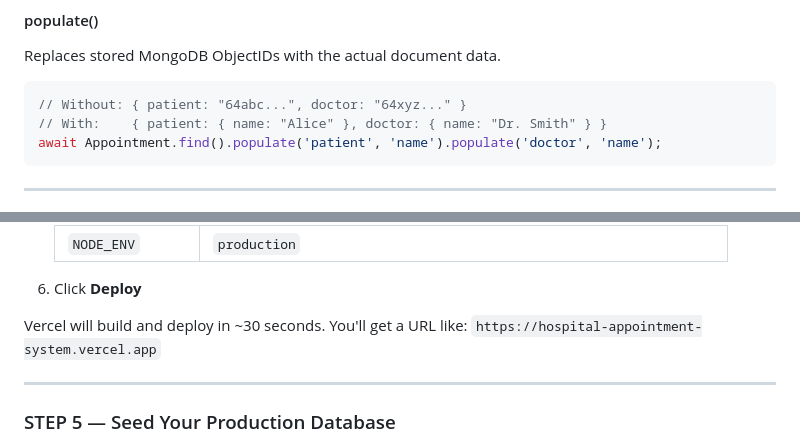
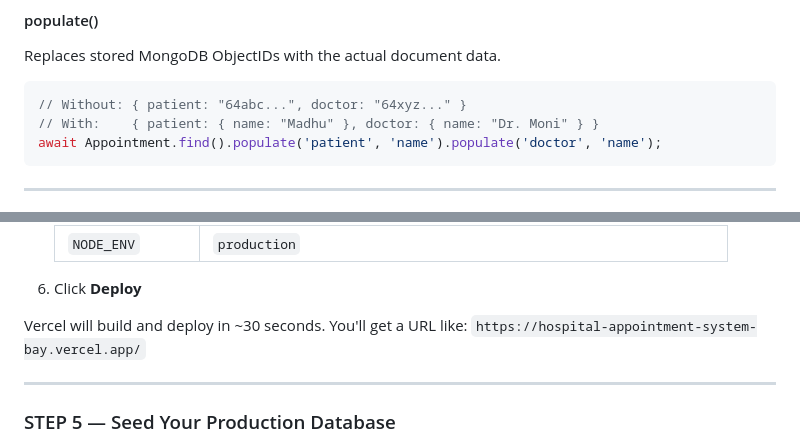
Before and after one commit to R-Yuvarani/hospital-appointment-system, a Markdown page: README.md, 2 parts joined by grey strips. Rendered like a GitHub page.

````diff
--- a/README.md
+++ b/README.md
@@ -270,7 +270,7 @@ router.put('/:id/status', authorize('doctor', 'admin'), handler);
 Replaces stored MongoDB ObjectIDs with the actual document data.
 ```javascript
 // Without: { patient: "64abc...", doctor: "64xyz..." }
-// With:    { patient: { name: "Alice" }, doctor: { name: "Dr. Smith" } }
+// With:    { patient: { name: "Madhu" }, doctor: { name: "Dr. Moni" } }
 await Appointment.find().populate('patient', 'name').populate('doctor', 'name');
 ```
 
@@ -408,7 +408,7 @@ Make sure you've already done Step 2 in the Installation section above.
 6. Click **Deploy**
 
 Vercel will build and deploy in ~30 seconds. You'll get a URL like:
-`https://hospital-appointment-system.vercel.app`
+`https://hospital-appointment-system-bay.vercel.app/`
 
 ---
 
````
Also changed, not shown: other parts of README.md (+5 -31 lines).
